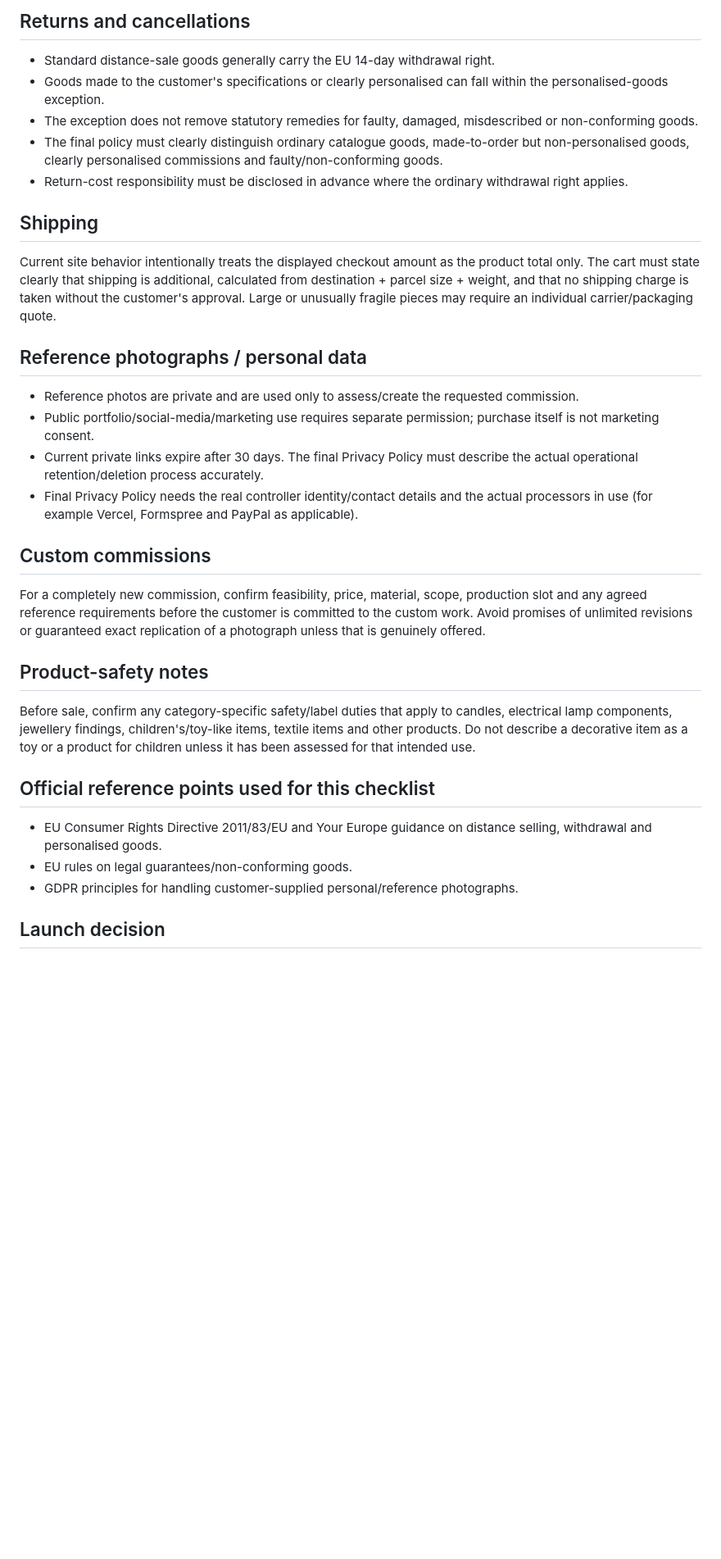
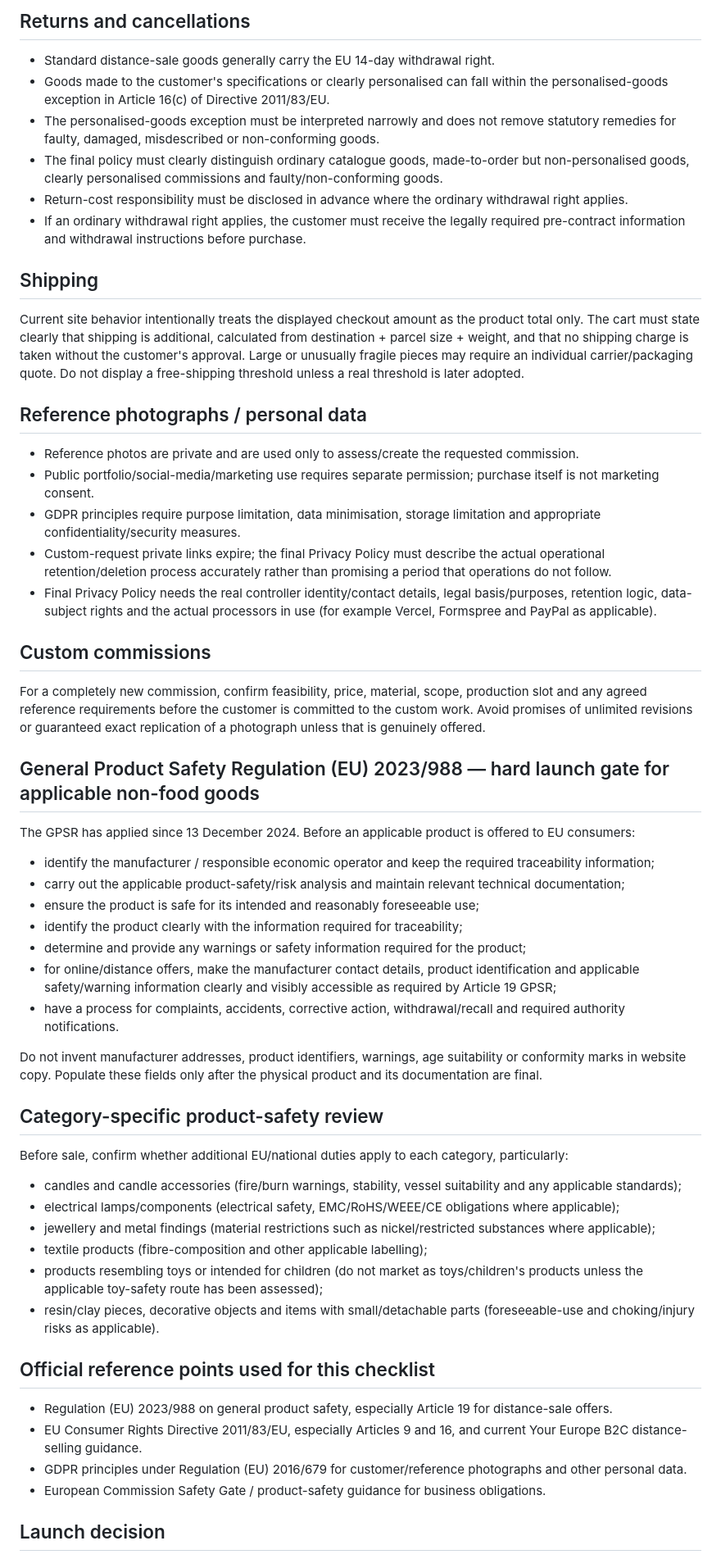
Before and after one commit to drezzillah-prog/velvet-charms-art-gifts-official, a Markdown page: PRELAUNCH-LEGAL-COMPLIANCE.md, the part around one of its changes. Shown at 82% size. Drawn GitHub-style; blank space fills up the shorter version.

Commit message:
Strengthen Art and Gifts EU launch compliance gate

```diff
--- a/PRELAUNCH-LEGAL-COMPLIANCE.md
+++ b/PRELAUNCH-LEGAL-COMPLIANCE.md
@@ -9,35 +9,59 @@ Do not publish a final Terms / Trader Information page until the real seller det
 ## Returns and cancellations
 
 - Standard distance-sale goods generally carry the EU 14-day withdrawal right.
-- Goods made to the customer's specifications or clearly personalised can fall within the personalised-goods exception.
-- The exception does not remove statutory remedies for faulty, damaged, misdescribed or non-conforming goods.
+- Goods made to the customer's specifications or clearly personalised can fall within the personalised-goods exception in Article 16(c) of Directive 2011/83/EU.
+- The personalised-goods exception must be interpreted narrowly and does not remove statutory remedies for faulty, damaged, misdescribed or non-conforming goods.
 - The final policy must clearly distinguish ordinary catalogue goods, made-to-order but non-personalised goods, clearly personalised commissions and faulty/non-conforming goods.
 - Return-cost responsibility must be disclosed in advance where the ordinary withdrawal right applies.
+- If an ordinary withdrawal right applies, the customer must receive the legally required pre-contract information and withdrawal instructions before purchase.
 
 ## Shipping
 
-Current site behavior intentionally treats the displayed checkout amount as the product total only. The cart must state clearly that shipping is additional, calculated from destination + parcel size + weight, and that no shipping charge is taken without the customer's approval. Large or unusually fragile pieces may require an individual carrier/packaging quote.
+Current site behavior intentionally treats the displayed checkout amount as the product total only. The cart must state clearly that shipping is additional, calculated from destination + parcel size + weight, and that no shipping charge is taken without the customer's approval. Large or unusually fragile pieces may require an individual carrier/packaging quote. Do not display a free-shipping threshold unless a real threshold is later adopted.
 
 ## Reference photographs / personal data
 
 - Reference photos are private and are used only to assess/create the requested commission.
 - Public portfolio/social-media/marketing use requires separate permission; purchase itself is not marketing consent.
-- Current private links expire after 30 days. The final Privacy Policy must describe the actual operational retention/deletion process accurately.
-- Final Privacy Policy needs the real controller identity/contact details and the actual processors in use (for example Vercel, Formspree and PayPal as applicable).
+- GDPR principles require purpose limitation, data minimisation, storage limitation and appropriate confidentiality/security measures.
+- Custom-request private links expire; the final Privacy Policy must describe the actual operational retention/deletion process accurately rather than promising a period that operations do not follow.
+- Final Privacy Policy needs the real controller identity/contact details, legal basis/purposes, retention logic, data-subject rights and the actual processors in use (for example Vercel, Formspree and PayPal as applicable).
 
 ## Custom commissions
 
 For a completely new commission, confirm feasibility, price, material, scope, production slot and any agreed reference requirements before the customer is committed to the custom work. Avoid promises of unlimited revisions or guaranteed exact replication of a photograph unless that is genuinely offered.
 
-## Product-safety notes
+## General Product Safety Regulation (EU) 2023/988 — hard launch gate for applicable non-food goods
 
-Before sale, confirm any category-specific safety/label duties that apply to candles, electrical lamp components, jewellery findings, children's/toy-like items, textile items and other products. Do not describe a decorative item as a toy or a product for children unless it has been assessed for that intended use.
+The GPSR has applied since 13 December 2024. Before an applicable product is offered to EU consumers:
+
+- identify the manufacturer / responsible economic operator and keep the required traceability information;
+- carry out the applicable product-safety/risk analysis and maintain relevant technical documentation;
+- ensure the product is safe for its intended and reasonably foreseeable use;
+- identify the product clearly with the information required for traceability;
+- determine and provide any warnings or safety information required for the product;
+- for online/distance offers, make the manufacturer contact details, product identification and applicable safety/warning information clearly and visibly accessible as required by Article 19 GPSR;
+- have a process for complaints, accidents, corrective action, withdrawal/recall and required authority notifications.
+
+Do not invent manufacturer addresses, product identifiers, warnings, age suitability or conformity marks in website copy. Populate these fields only after the physical product and its documentation are final.
+
+## Category-specific product-safety review
+
+Before sale, confirm whether additional EU/national duties apply to each category, particularly:
+
+- candles and candle accessories (fire/burn warnings, stability, vessel suitability and any applicable standards);
+- electrical lamps/components (electrical safety, EMC/RoHS/WEEE/CE obligations where applicable);
+- jewellery and metal findings (material restrictions such as nickel/restricted substances where applicable);
+- textile products (fibre-composition and other applicable labelling);
+- products resembling toys or intended for children (do not market as toys/children's products unless the applicable toy-safety route has been assessed);
+- resin/clay pieces, decorative objects and items with small/detachable parts (foreseeable-use and choking/injury risks as applicable).
 
 ## Official reference points used for this checklist
 
-- EU Consumer Rights Directive 2011/83/EU and Your Europe guidance on distance selling, withdrawal and personalised goods.
-- EU rules on legal guarantees/non-conforming goods.
-- GDPR principles for handling customer-supplied personal/reference photographs.
+- Regulation (EU) 2023/988 on general product safety, especially Article 19 for distance-sale offers.
+- EU Consumer Rights Directive 2011/83/EU, especially Articles 9 and 16, and current Your Europe B2C distance-selling guidance.
+- GDPR principles under Regulation (EU) 2016/679 for customer/reference photographs and other personal data.
+- European Commission Safety Gate / product-safety guidance for business obligations.
 
 ## Launch decision
 
```
Also changed, not shown: other parts of PRELAUNCH-LEGAL-COMPLIANCE.md (+1 -1 lines).
